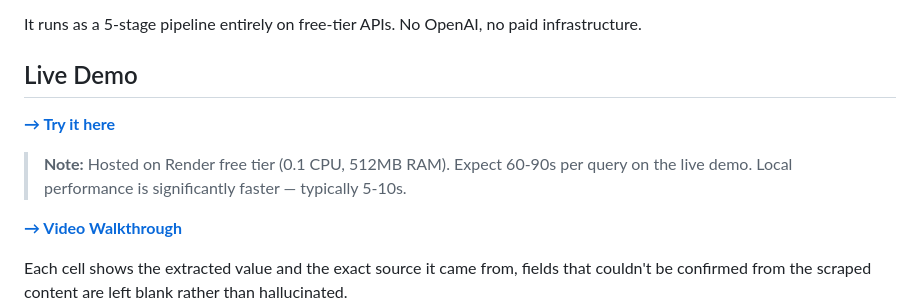
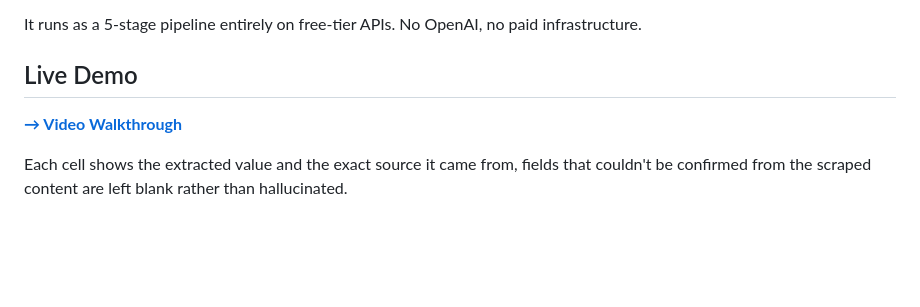
Before and after one commit to shaun270/Agentic-search-challenge, a Markdown page: README.md, the part around the change. Rendered like a GitHub page; blank space fills up the shorter version.

Commit message:
Update README to remove demo link and performance note
Removed live demo link and note about performance.

```diff
--- a/README.md
+++ b/README.md
@@ -14,10 +14,6 @@ Agentic Search takes a free-text topic like `"AI startups in healthcare"` or `"o
 It runs as a 5-stage pipeline entirely on free-tier APIs. No OpenAI, no paid infrastructure.
 
 ## Live Demo
-
-[**→ Try it here**](https://agentic-search-challenge-42u8.onrender.com)
-
-> **Note:** Hosted on Render free tier (0.1 CPU, 512MB RAM). Expect 60-90s per query on the live demo. Local performance is significantly faster — typically 5-10s.
 
 [**→ Video Walkthrough**](https://www.youtube.com/watch?v=ckm78iBGMMY)
 
```
